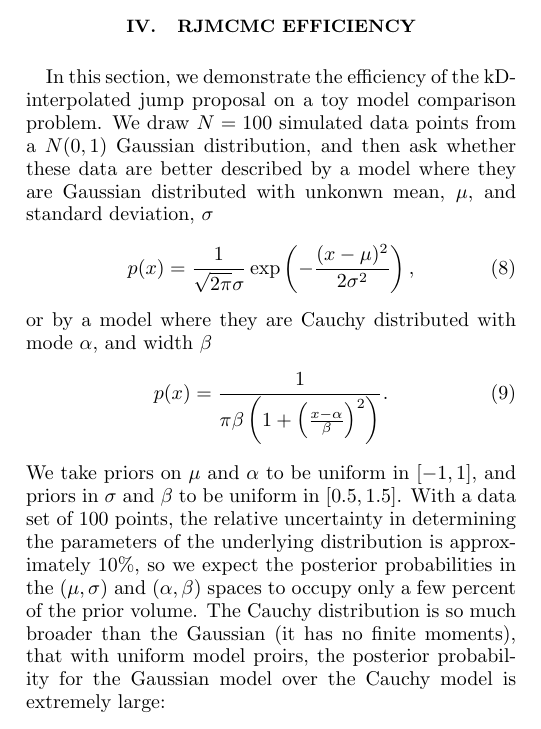
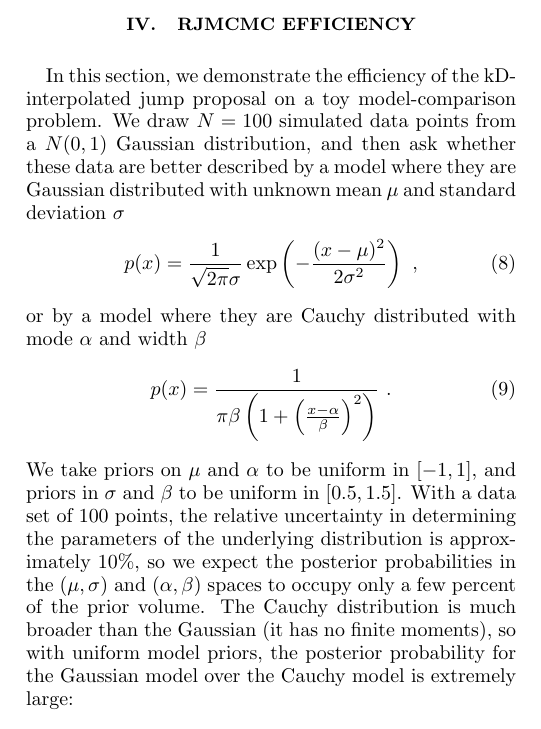
Before and after one commit to farr/kDEvidence, a LaTeX paper (paper.tex): part of one column of page 5 of 7, cut so that both start at the same text. Compiled offline with pdfLaTeX.

Commit message:
Minor edits to IV.

```diff
--- a/paper.tex
+++ b/paper.tex
@@ -523,22 +523,22 @@ tree, $T$:
 \label{sec:efficiency}
 
 In this section, we demonstrate the efficiency of the kD-interpolated
-jump proposal on a toy model comparison problem.  We draw $N = 100$
+jump proposal on a toy model-comparison problem.  We draw $N = 100$
 simulated data points from a $N(0,1)$ Gaussian distribution, and then
 ask whether these data are better described by a model where they are
-Gaussian distributed with unkonwn mean, $\mu$, and standard deviation,
+Gaussian distributed with unknown mean $\mu$ and standard deviation
 $\sigma$
 %
 \be
 p(x) = \frac{1}{\sqrt{2\pi} \sigma} \exp\left( - \frac{(x-\mu)^2}{2
-    \sigma^2} \right),
+    \sigma^2} \right)\ ,
 \ee
 %
-or by a model where they are Cauchy distributed with mode $\alpha$,
+or by a model where they are Cauchy distributed with mode $\alpha$
 and width $\beta$
 %
 \be
-p(x) = \frac{1}{\pi \beta \left( 1 + \left(\frac{x - \alpha}{\beta}\right)^2\right)}.
+p(x) = \frac{1}{\pi \beta \left( 1 + \left(\frac{x - \alpha}{\beta}\right)^2\right)}\ .
 \ee
 %
 We take priors on $\mu$ and $\alpha$ to be uniform in $[-1,1]$, and
@@ -547,8 +547,8 @@ data set of 100 points, the relative uncertainty in determining the
 parameters of the underlying distribution is approximately 10\%, so we
 expect the posterior probabilities in the $(\mu,\sigma)$ and
 $(\alpha,\beta)$ spaces to occupy only a few percent of the prior
-volume.  The Cauchy distribution is so much broader than the Gaussian
-(it has no finite moments), that with uniform model proirs, the
+volume.  The Cauchy distribution is much broader than the Gaussian
+(it has no finite moments), so with uniform model priors, the
 posterior probability for the Gaussian model over the Cauchy model is
 extremely large:
 %
```
Also changed, not shown: paper.tex (2 more changed lines).
